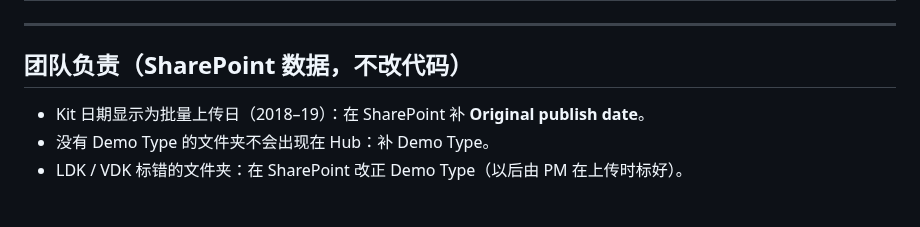
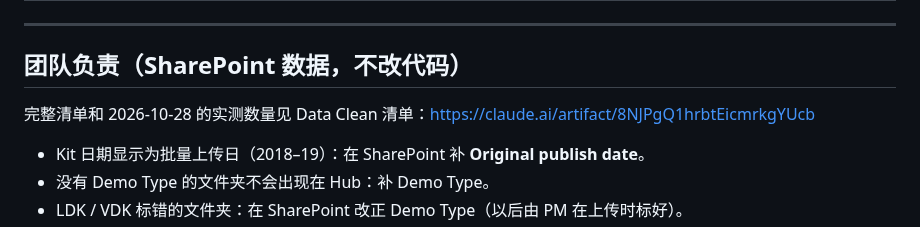
Before and after one commit to SebBergner/Technical-Marketing-Hub, a Markdown page: docs/BACKLOG.md, the part around the change. GitHub-like rendering; blank space fills up the shorter version.

Commit message:
Backlog: link the Data Clean list (counts measured 2026-10-28)
Co-Authored-By: Claude Opus 5.5 <noreply@anthropic.com>

```diff
--- a/docs/BACKLOG.md
+++ b/docs/BACKLOG.md
@@ -511,6 +511,7 @@ Serge、Elio、Seb、Liwei。下周开始开发前的最后一次会议，原 TM
 ---
 
 ## 团队负责（SharePoint 数据，不改代码）
+完整清单和 2026-10-28 的实测数量见 Data Clean 清单：https://claude.ai/artifact/8NJPgQ1hrbtEicmrkgYUcb
 - Kit 日期显示为批量上传日（2018–19）：在 SharePoint 补 **Original publish date**。
 - 没有 Demo Type 的文件夹不会出现在 Hub：补 Demo Type。
 - LDK / VDK 标错的文件夹：在 SharePoint 改正 Demo Type（以后由 PM 在上传时标好）。
```
